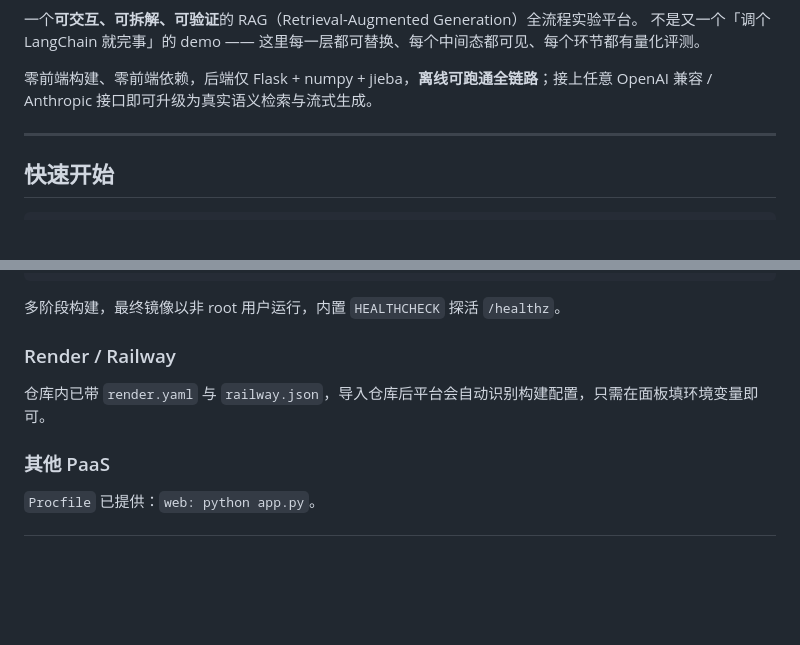
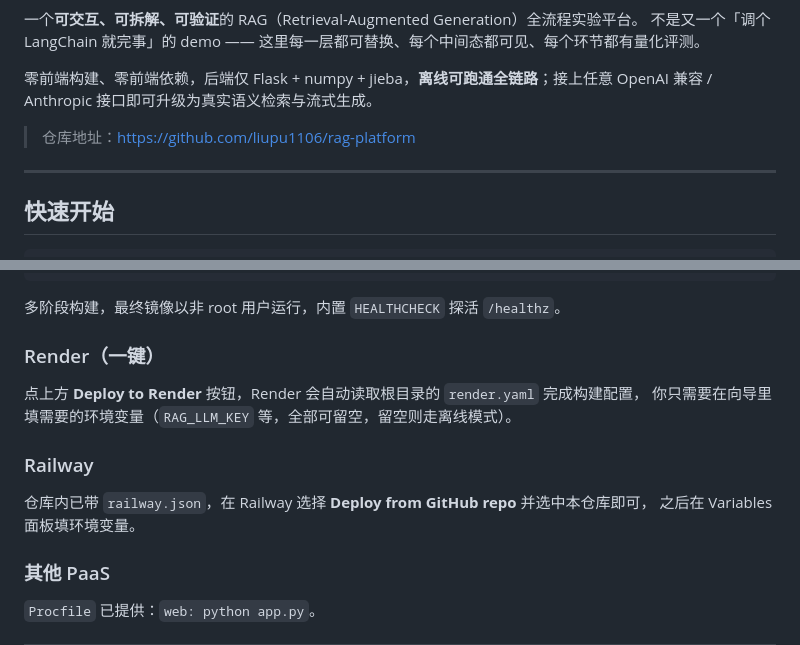
Before and after one commit to liupu1106/rag-platform, a Markdown page: README.md, 2 parts joined by grey strips. Rendered like a GitHub page; blank space fills up the shorter version.

Commit message:
README: 补充仓库地址与 Render 一键部署徽章

```diff
--- a/README.md
+++ b/README.md
@@ -4,6 +6,8 @@
 不是又一个「调个 LangChain 就完事」的 demo —— 这里每一层都可替换、每个中间态都可见、每个环节都有量化评测。
 
 零前端构建、零前端依赖，后端仅 Flask + numpy + jieba，**离线可跑通全链路**；接上任意 OpenAI 兼容 / Anthropic 接口即可升级为真实语义检索与流式生成。
+
+> 仓库地址：https://github.com/liupu1106/rag-platform
 
 ---
 
@@ -122,9 +126,15 @@ docker run -p 8080:8080 --env-file .env rag-platform
 
 多阶段构建，最终镜像以非 root 用户运行，内置 `HEALTHCHECK` 探活 `/healthz`。
 
-### Render / Railway
+### Render（一键）
 
-仓库内已带 `render.yaml` 与 `railway.json`，导入仓库后平台会自动识别构建配置，只需在面板填环境变量即可。
+点上方 **Deploy to Render** 按钮，Render 会自动读取根目录的 `render.yaml` 完成构建配置，
+你只需要在向导里填需要的环境变量（`RAG_LLM_KEY` 等，全部可留空，留空则走离线模式）。
+
+### Railway
+
+仓库内已带 `railway.json`，在 Railway 选择 **Deploy from GitHub repo** 并选中本仓库即可，
+之后在 Variables 面板填环境变量。
 
 ### 其他 PaaS
 
```
Also changed, not shown: other parts of README.md (+2 -0 lines).
